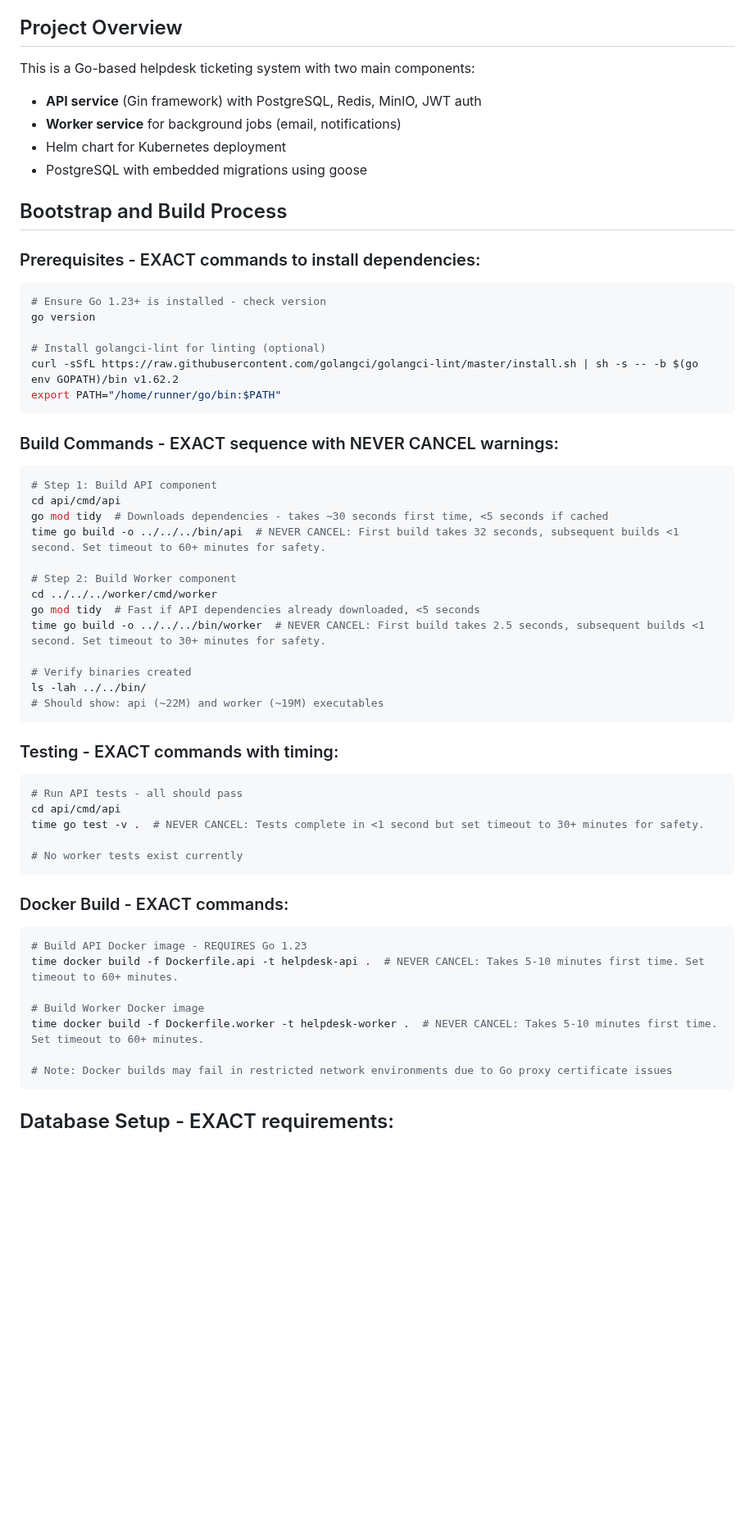
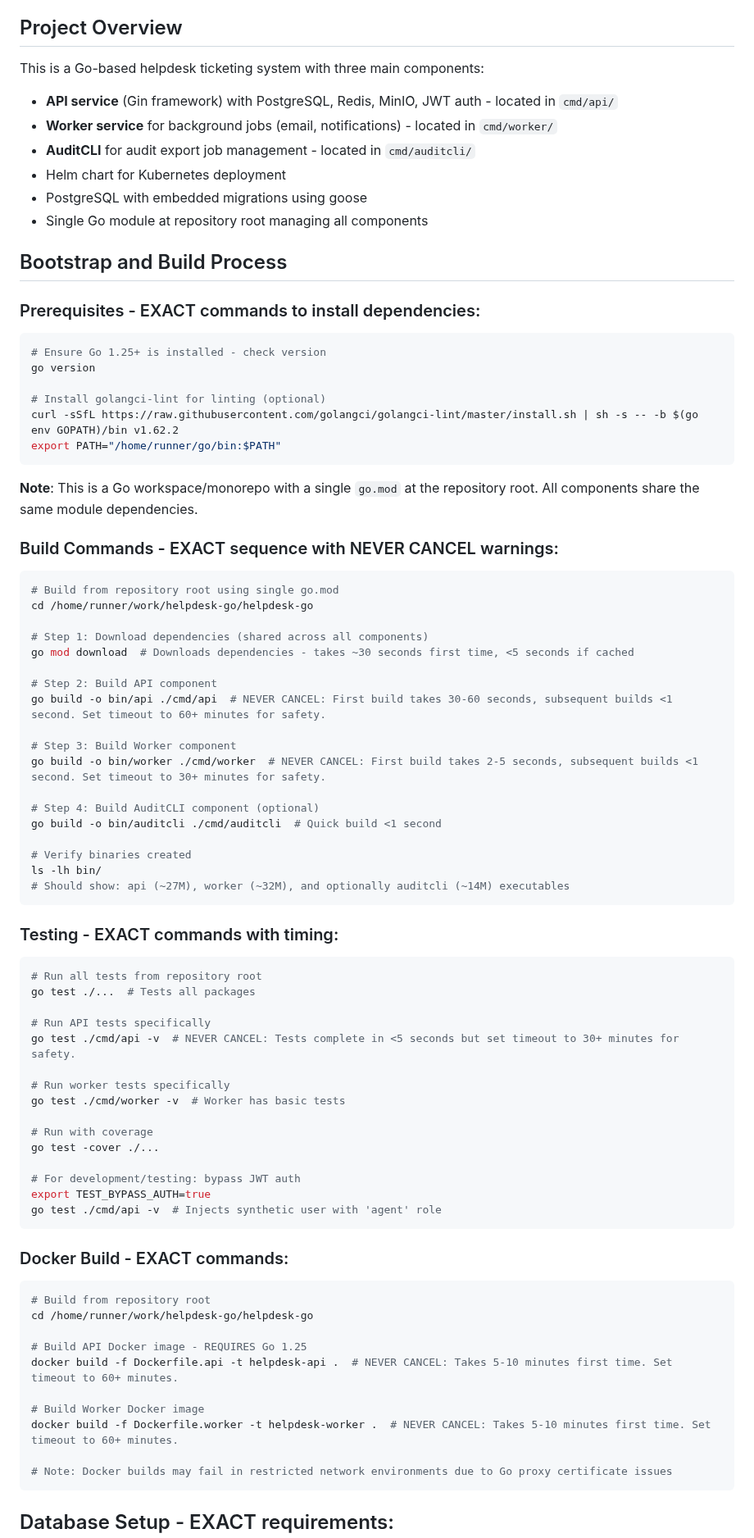
Before and after one commit to mark3748/helpdesk-go, a Markdown page: .github/copilot-instructions.md, the part around one of its changes. Shown at 82% size. Drawn GitHub-style; blank space fills up the shorter version.

````diff
--- a/.github/copilot-instructions.md
+++ b/.github/copilot-instructions.md
@@ -3,17 +3,19 @@
 **CRITICAL**: Always follow these instructions first and only fallback to additional search and context gathering if the information here is incomplete or found to be in error.
 
 ## Project Overview
-This is a Go-based helpdesk ticketing system with two main components:
-- **API service** (Gin framework) with PostgreSQL, Redis, MinIO, JWT auth
-- **Worker service** for background jobs (email, notifications)
+This is a Go-based helpdesk ticketing system with three main components:
+- **API service** (Gin framework) with PostgreSQL, Redis, MinIO, JWT auth - located in `cmd/api/`
+- **Worker service** for background jobs (email, notifications) - located in `cmd/worker/`
+- **AuditCLI** for audit export job management - located in `cmd/auditcli/`
 - Helm chart for Kubernetes deployment
 - PostgreSQL with embedded migrations using goose
+- Single Go module at repository root managing all components
 
 ## Bootstrap and Build Process
 
 ### Prerequisites - EXACT commands to install dependencies:
 ```bash
-# Ensure Go 1.23+ is installed - check version
+# Ensure Go 1.25+ is installed - check version
 go version
 
 # Install golangci-lint for linting (optional)
@@ -21,39 +23,59 @@ curl -sSfL https://raw.githubusercontent.com/golangci/golangci-lint/master/insta
 export PATH="/home/runner/go/bin:$PATH"
 ```
 
+**Note**: This is a Go workspace/monorepo with a single `go.mod` at the repository root. All components share the same module dependencies.
+
 ### Build Commands - EXACT sequence with NEVER CANCEL warnings:
 ```bash
-# Step 1: Build API component
-cd api/cmd/api
-go mod tidy  # Downloads dependencies - takes ~30 seconds first time, <5 seconds if cached
-time go build -o ../../../bin/api  # NEVER CANCEL: First build takes 32 seconds, subsequent builds <1 second. Set timeout to 60+ minutes for safety.
+# Build from repository root using single go.mod
+cd /home/runner/work/helpdesk-go/helpdesk-go
 
-# Step 2: Build Worker component
-cd ../../../worker/cmd/worker
-go mod tidy  # Fast if API dependencies already downloaded, <5 seconds
-time go build -o ../../../bin/worker  # NEVER CANCEL: First build takes 2.5 seconds, subsequent builds <1 second. Set timeout to 30+ minutes for safety.
+# Step 1: Download dependencies (shared across all components)
+go mod download  # Downloads dependencies - takes ~30 seconds first time, <5 seconds if cached
+
+# Step 2: Build API component
+go build -o bin/api ./cmd/api  # NEVER CANCEL: First build takes 30-60 seconds, subsequent builds <1 second. Set timeout to 60+ minutes for safety.
+
+# Step 3: Build Worker component
+go build -o bin/worker ./cmd/worker  # NEVER CANCEL: First build takes 2-5 seconds, subsequent builds <1 second. Set timeout to 30+ minutes for safety.
+
+# Step 4: Build AuditCLI component (optional)
+go build -o bin/auditcli ./cmd/auditcli  # Quick build <1 second
 
 # Verify binaries created
-ls -lah ../../bin/
-# Should show: api (~22M) and worker (~19M) executables
+ls -lh bin/
+# Should show: api (~27M), worker (~32M), and optionally auditcli (~14M) executables
 ```
 
 ### Testing - EXACT commands with timing:
 ```bash
-# Run API tests - all should pass
-cd api/cmd/api
-time go test -v .  # NEVER CANCEL: Tests complete in <1 second but set timeout to 30+ minutes for safety.
+# Run all tests from repository root
+go test ./...  # Tests all packages
 
-# No worker tests exist currently
+# Run API tests specifically
+go test ./cmd/api -v  # NEVER CANCEL: Tests complete in <5 seconds but set timeout to 30+ minutes for safety.
+
+# Run worker tests specifically
+go test ./cmd/worker -v  # Worker has basic tests
+
+# Run with coverage
+go test -cover ./...
+
+# For development/testing: bypass JWT auth
+export TEST_BYPASS_AUTH=true
+go test ./cmd/api -v  # Injects synthetic user with 'agent' role
 ```
 
 ### Docker Build - EXACT commands:
 ```bash
-# Build API Docker image - REQUIRES Go 1.23
-time docker build -f Dockerfile.api -t helpdesk-api .  # NEVER CANCEL: Takes 5-10 minutes first time. Set timeout to 60+ minutes.
+# Build from repository root
+cd /home/runner/work/helpdesk-go/helpdesk-go
+
+# Build API Docker image - REQUIRES Go 1.25
+docker build -f Dockerfile.api -t helpdesk-api .  # NEVER CANCEL: Takes 5-10 minutes first time. Set timeout to 60+ minutes.
 
 # Build Worker Docker image
-time docker build -f Dockerfile.worker -t helpdesk-worker .  # NEVER CANCEL: Takes 5-10 minutes first time. Set timeout to 60+ minutes.
+docker build -f Dockerfile.worker -t helpdesk-worker .  # NEVER CANCEL: Takes 5-10 minutes first time. Set timeout to 60+ minutes.
 
 # Note: Docker builds may fail in restricted network environments due to Go proxy certificate issues
 ```
````
Also changed, not shown: other parts of .github/copilot-instructions.md (+72 -29 lines).
